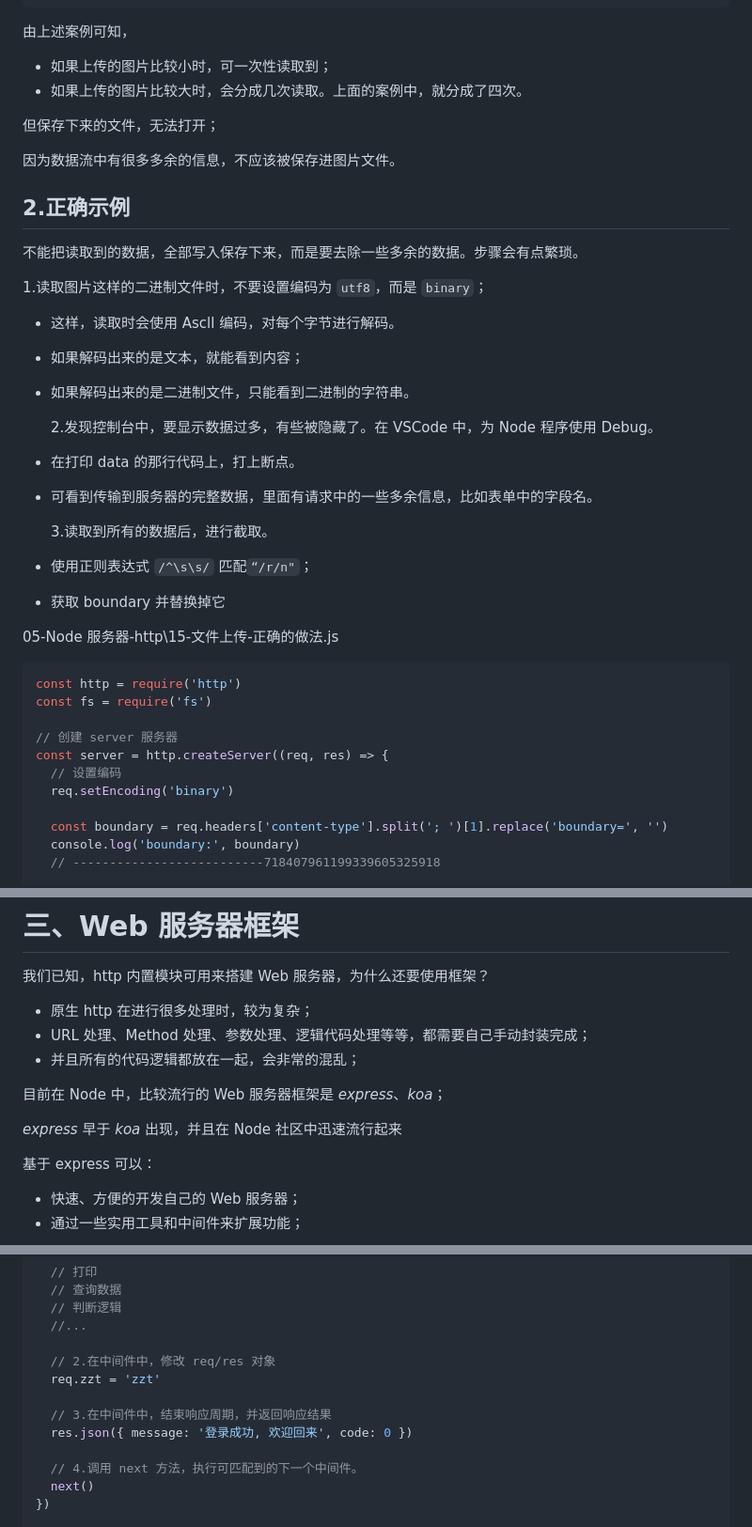
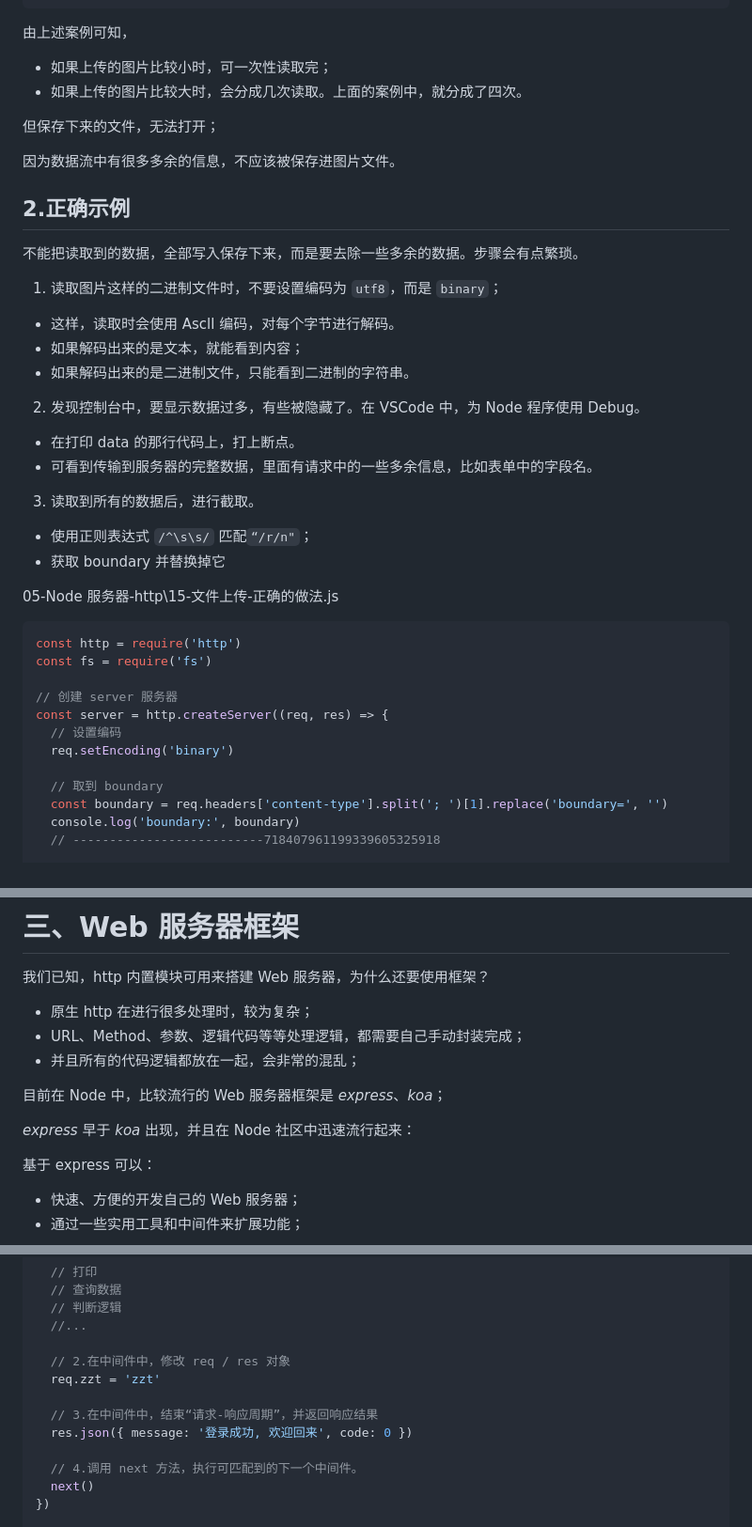
Before and after one commit to Zt2tzzt/NODE-ADVANCED, a Markdown page: 04-http模块-express框架-中间件使用.md, 3 parts joined by grey strips. Shown: that part at 94% size. Rendered like a GitHub page.

```diff
--- a/04-http模块-express框架-中间件使用.md
+++ b/04-http模块-express框架-中间件使用.md
@@ -178,7 +180,7 @@ server.listen(8000, () => {
 
 由上述案例可知，
 
-- 如果上传的图片比较小时，可一次性读取到；
+- 如果上传的图片比较小时，可一次性读取完；
 - 如果上传的图片比较大时，会分成几次读取。上面的案例中，就分成了四次。
 
 但保存下来的文件，无法打开；
@@ -189,18 +191,18 @@ server.listen(8000, () => {
 
 不能把读取到的数据，全部写入保存下来，而是要去除一些多余的数据。步骤会有点繁琐。
 
-1.读取图片这样的二进制文件时，不要设置编码为 `utf8`，而是 `binary`；
+1. 读取图片这样的二进制文件时，不要设置编码为 `utf8`，而是 `binary`；
 
 - 这样，读取时会使用 Ascll 编码，对每个字节进行解码。
 - 如果解码出来的是文本，就能看到内容；
 - 如果解码出来的是二进制文件，只能看到二进制的字符串。
 
-  2.发现控制台中，要显示数据过多，有些被隐藏了。在 VSCode 中，为 Node 程序使用 Debug。
+2. 发现控制台中，要显示数据过多，有些被隐藏了。在 VSCode 中，为 Node 程序使用 Debug。
 
 - 在打印 data 的那行代码上，打上断点。
 - 可看到传输到服务器的完整数据，里面有请求中的一些多余信息，比如表单中的字段名。
 
-  3.读取到所有的数据后，进行截取。
+3. 读取到所有的数据后，进行截取。
 
 - 使用正则表达式 `/^\s\s/` 匹配`“/r/n"`；
 - 获取 boundary 并替换掉它
@@ -216,6 +218,7 @@ const server = http.createServer((req, res) => {
   // 设置编码
   req.setEncoding('binary')
 
+  // 取到 boundary
   const boundary = req.headers['content-type'].split('; ')[1].replace('boundary=', '')
   console.log('boundary:', boundary)
   // --------------------------718407961199339605325918
@@ -363,12 +366,12 @@ server.listen(8000, () => {
 我们已知，http 内置模块可用来搭建 Web 服务器，为什么还要使用框架？
 
 - 原生 http 在进行很多处理时，较为复杂；
-- URL 处理、Method 处理、参数处理、逻辑代码处理等等，都需要自己手动封装完成；
+- URL、Method、参数、逻辑代码等等处理逻辑，都需要自己手动封装完成；
 - 并且所有的代码逻辑都放在一起，会非常的混乱；
 
 目前在 Node 中，比较流行的 Web 服务器框架是 _express_、_koa_；
 
-_express_ 早于 _koa_ 出现，并且在 Node 社区中迅速流行起来
+_express_ 早于 _koa_ 出现，并且在 Node 社区中迅速流行起来：
 
 基于 express 可以：
 
@@ -492,10 +499,10 @@ app.post('/login', (req, res, next) => {
   // 判断逻辑
   //...
 
-  // 2.在中间件中，修改 req/res 对象
+  // 2.在中间件中，修改 req / res 对象
   req.zzt = 'zzt'
 
-  // 3.在中间件中，结束响应周期，并返回响应结果
+  // 3.在中间件中，结束“请求-响应周期”，并返回响应结果
   res.json({ message: '登录成功, 欢迎回来', code: 0 })
 
   // 4.调用 next 方法，执行可匹配到的下一个中间件。
```
Also changed, not shown: other parts of 04-http模块-express框架-中间件使用.md (+16 -9 lines).
